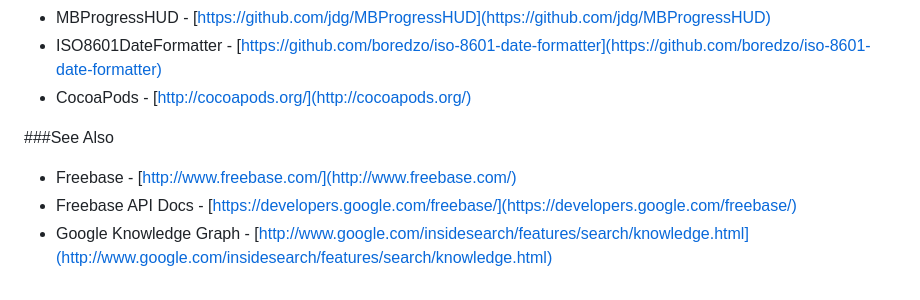
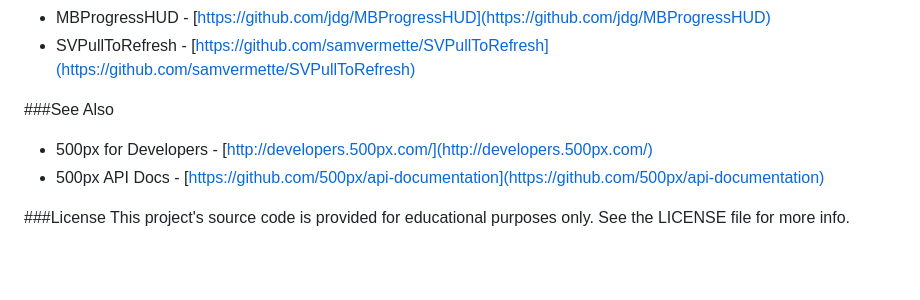
Before and after one commit to TCLee/TCPhotos500px, a Markdown page: README.md, the part around the change printed below. Rendered like a GitHub page; blank space fills up the shorter version.

Commit message:
Updated README and added screenshots of the app.

```diff
--- a/README.md
+++ b/README.md
@@ -20,8 +35,9 @@ This app also makes use of the Wikipedia API to pull in images that are currentl
 * MBProgressHUD - [https://github.com/jdg/MBProgressHUD](https://github.com/jdg/MBProgressHUD)
-* ISO8601DateFormatter - [https://github.com/boredzo/iso-8601-date-formatter](https://github.com/boredzo/iso-8601-date-formatter)
-* CocoaPods - [http://cocoapods.org/](http://cocoapods.org/)
+* SVPullToRefresh - [https://github.com/samvermette/SVPullToRefresh](https://github.com/samvermette/SVPullToRefresh)
 
 ###See Also
-* Freebase - [http://www.freebase.com/](http://www.freebase.com/)
-* Freebase API Docs - [https://developers.google.com/freebase/](https://developers.google.com/freebase/)
-* Google Knowledge Graph - [http://www.google.com/insidesearch/features/search/knowledge.html](http://www.google.com/insidesearch/features/search/knowledge.html)
+* 500px for Developers - [http://developers.500px.com/](http://developers.500px.com/)
+* 500px API Docs - [https://github.com/500px/api-documentation](https://github.com/500px/api-documentation)
+
+###License
+This project's source code is provided for educational purposes only. See the LICENSE file for more info.
```
Also changed, not shown: other parts of README.md (+26 -11 lines), README-Images/Screenshot1.png (added), README-Images/Screenshot2.png (added).
